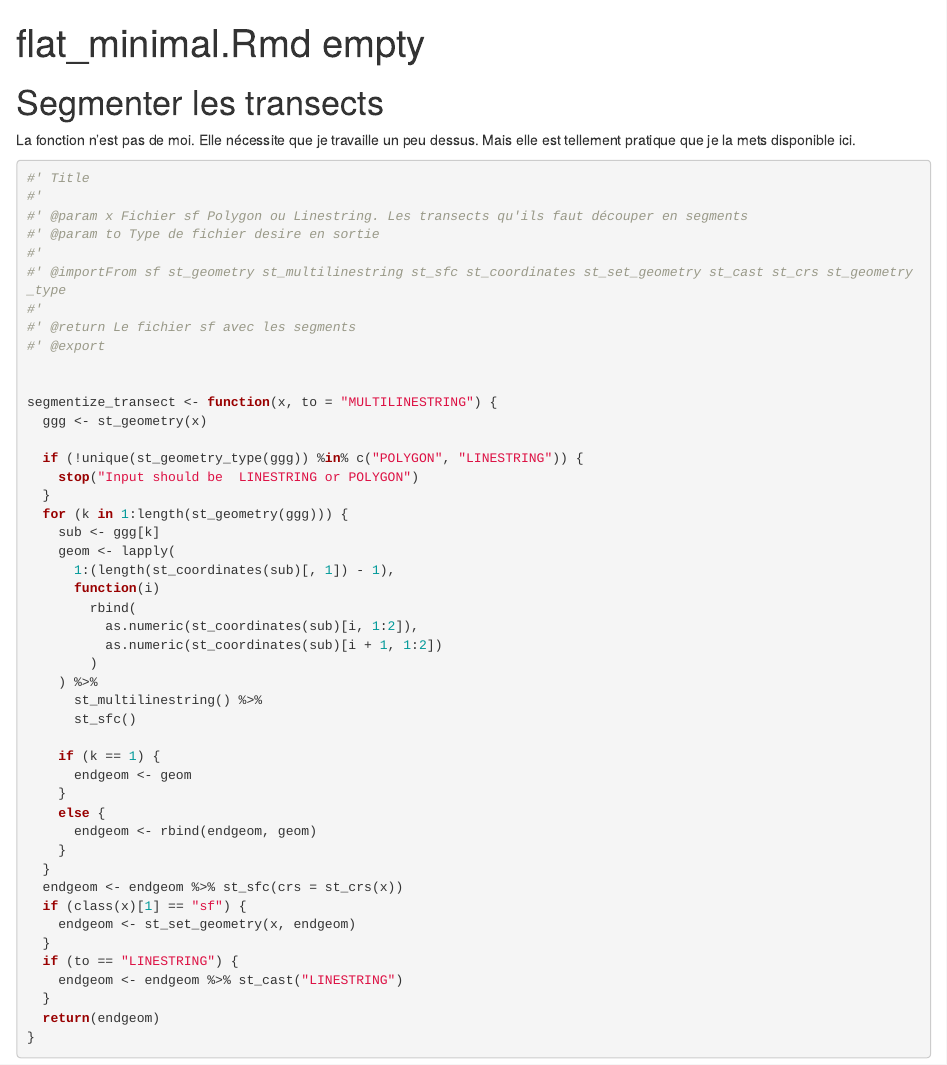
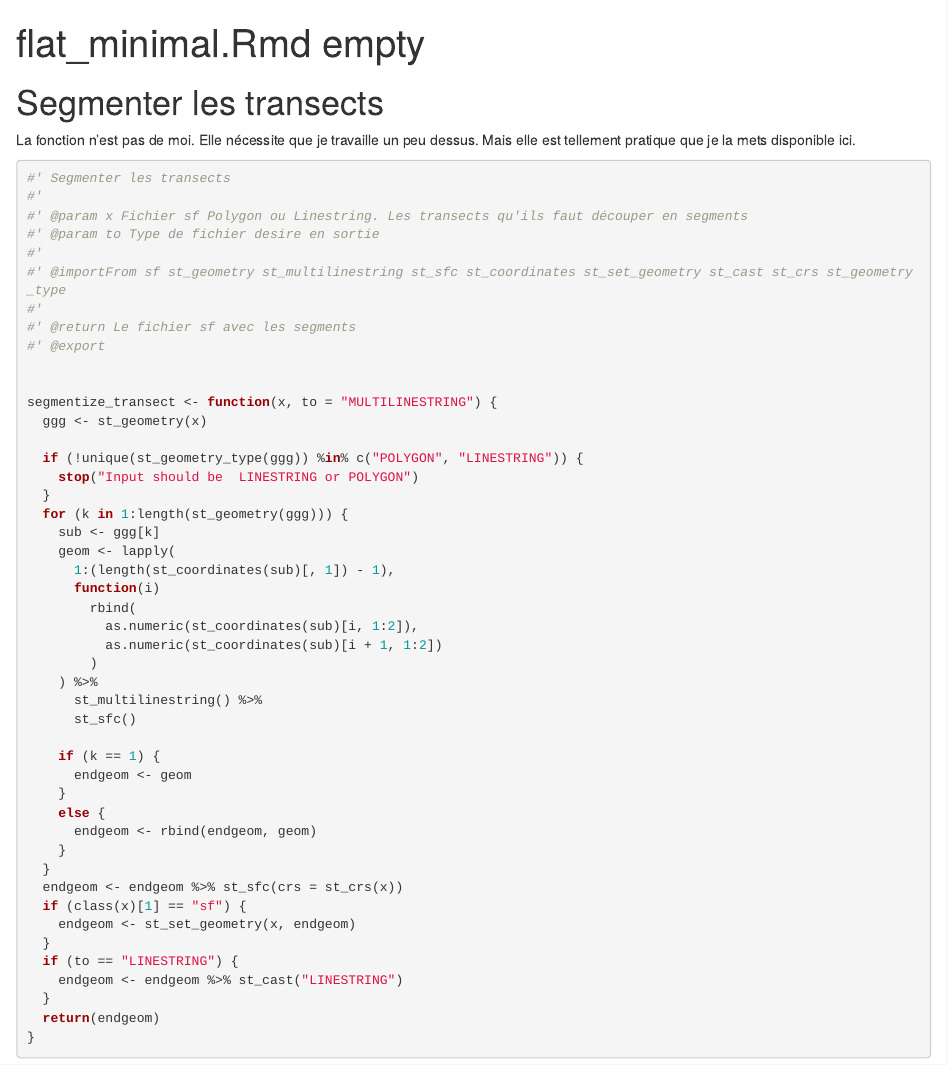
Before and after one commit to maudqueroue/intercali, an R Markdown document (dev/flat_segmentize_transect.Rmd): the page in a window 1100 px wide, from its top. Rendered offline with R 4.5, knitr and Pandoc, with nearby package versions.

Commit message:
Modification de la description de la fonction segmentize_transect
Pourquoi :
* Titre manquant

Quoi :
* Titre ajouté

````diff
--- a/dev/flat_segmentize_transect.Rmd
+++ b/dev/flat_segmentize_transect.Rmd
@@ -20,7 +20,7 @@ La fonction n'est pas de moi. Elle nécessite que je travaille un peu dessus. Ma
 
 ```{r function-segmentize_transect}
 
-#' Title
+#' Segmenter les transects
 #'
 #' @param x Fichier sf Polygon ou Linestring. Les transects qu'ils faut découper en segments
 #' @param to Type de fichier desire en sortie
````
